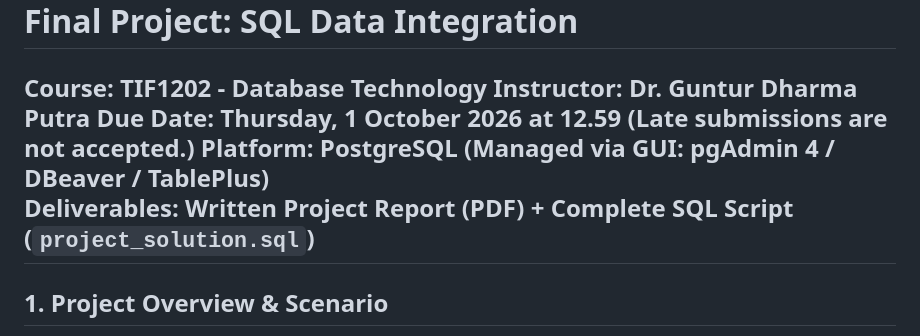
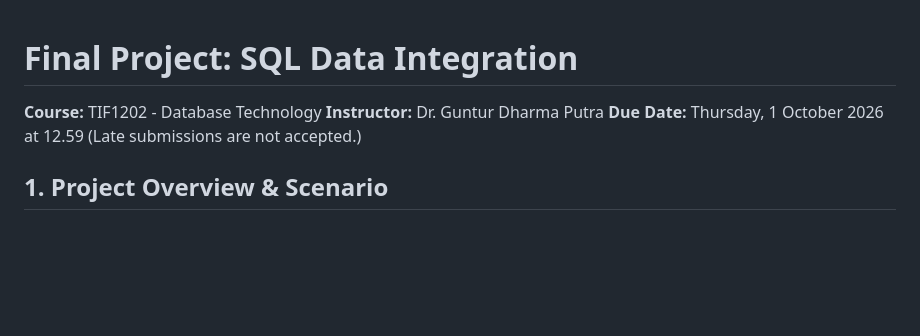
Before and after one commit to theoimmanuel/tif261202-database, a Markdown page: final-project-brief.md, the part around the change. Rendered like a GitHub page; blank space fills up the shorter version.

Commit message:
Revise final project brief details
Updated project brief with due date and removed platform and deliverables information.

```diff
--- a/final-project-brief.md
+++ b/final-project-brief.md
@@ -3,9 +3,6 @@
 **Course:** TIF1202 - Database Technology
 **Instructor:** Dr. Guntur Dharma Putra
 **Due Date:** Thursday, 1 October 2026 at 12.59 (Late submissions are not accepted.)
-**Platform:** PostgreSQL (Managed via GUI: pgAdmin 4 / DBeaver / TablePlus)
-**Deliverables:** Written Project Report (PDF) + Complete SQL Script (`project_solution.sql`)
----
 
 ## 1. Project Overview & Scenario
 
```
